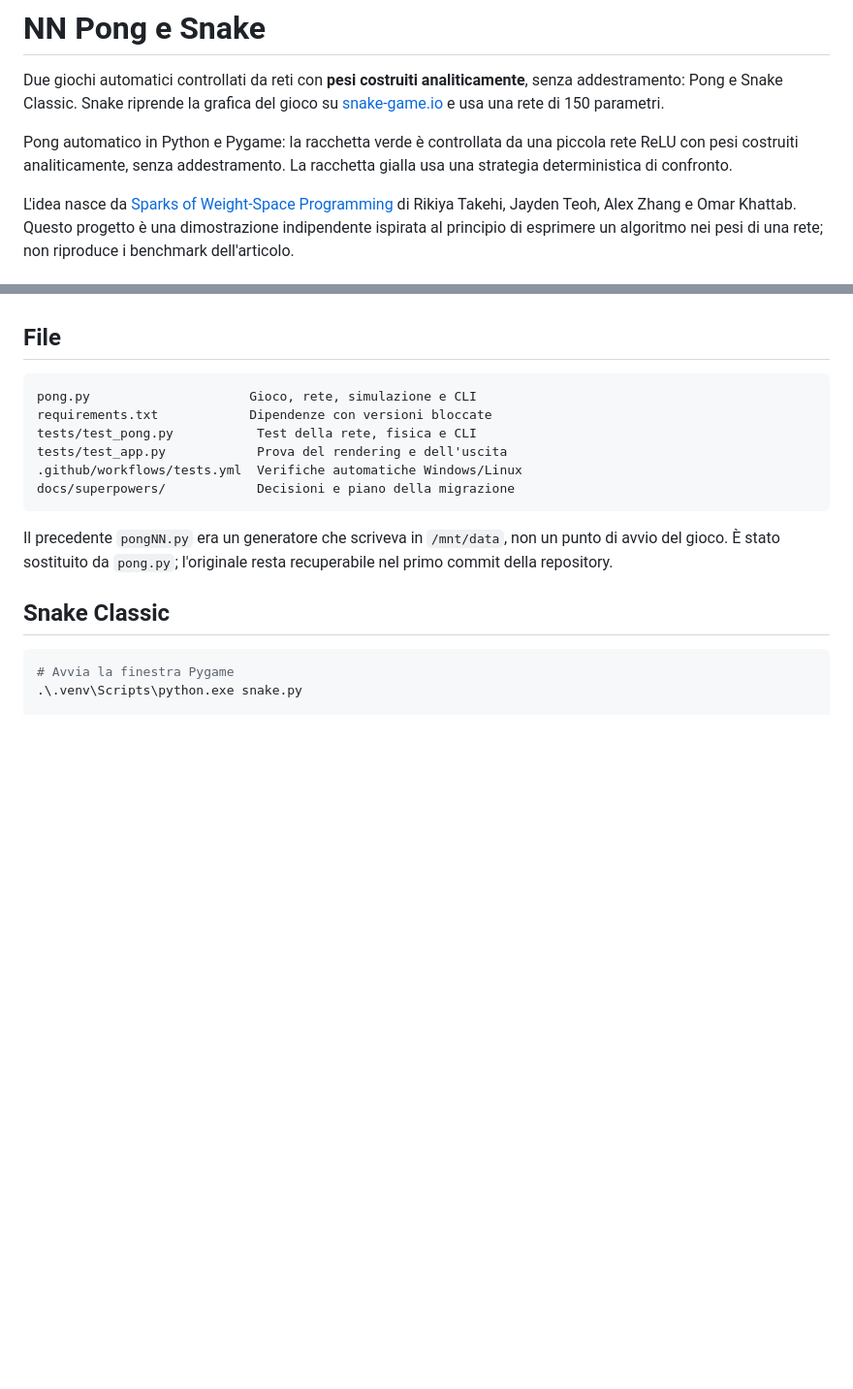
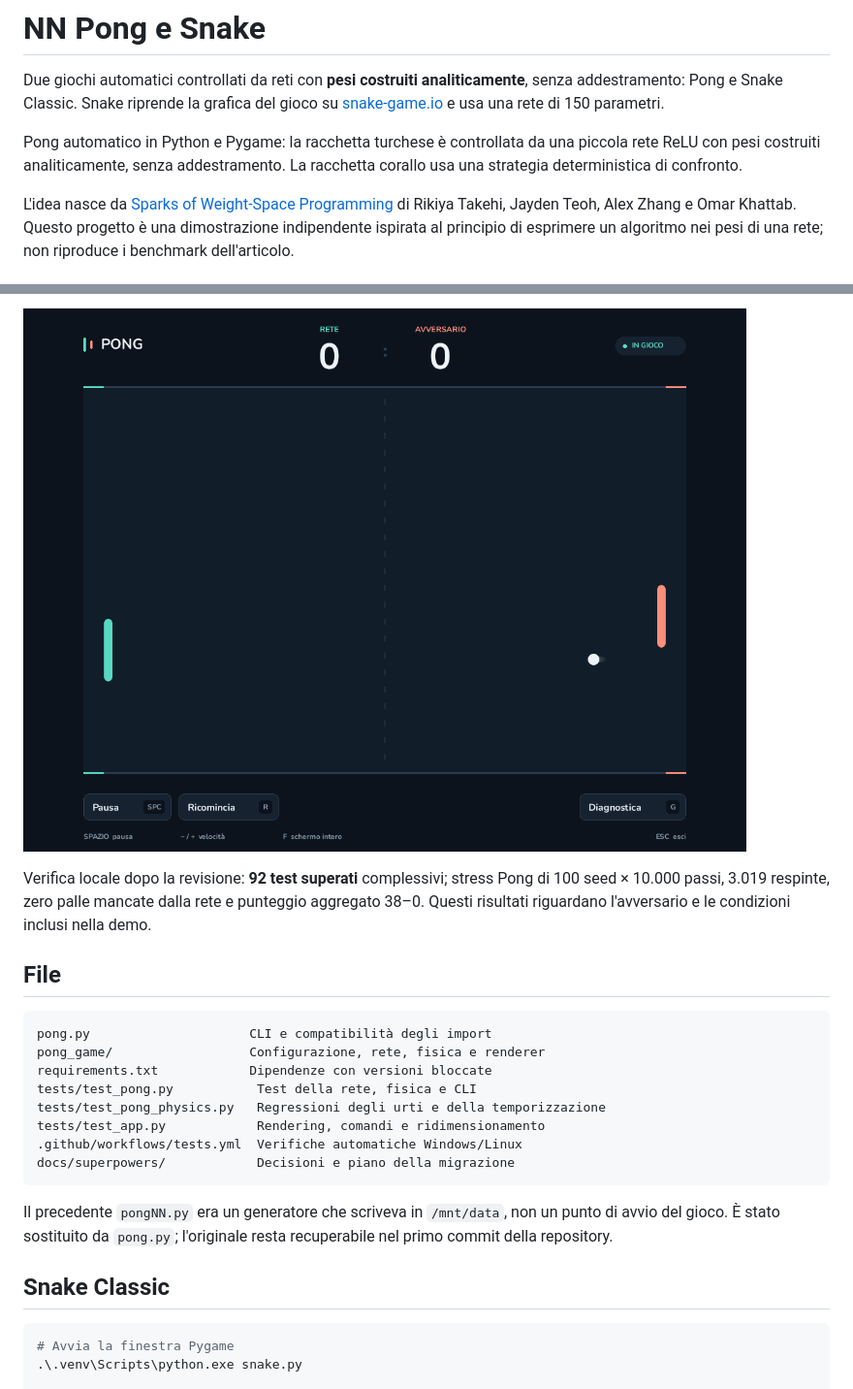
Before and after one commit to chetto1983/NN-Pong, a Markdown page: README.md, 2 parts joined by grey strips. Shown at 97% size. Rendered like a GitHub page; pictures changed too: docs/images/pong.png (added); blank space fills up the shorter version.

````diff
--- a/README.md
+++ b/README.md
@@ -4,9 +4,9 @@ Due giochi automatici controllati da reti con **pesi costruiti analiticamente**,
 senza addestramento: Pong e Snake Classic. Snake riprende la grafica del gioco
 su [snake-game.io](https://snake-game.io/) e usa una rete di 150 parametri.
 
-Pong automatico in Python e Pygame: la racchetta verde è controllata da una
+Pong automatico in Python e Pygame: la racchetta turchese è controllata da una
 piccola rete ReLU con pesi costruiti analiticamente, senza addestramento.
-La racchetta gialla usa una strategia deterministica di confronto.
+La racchetta corallo usa una strategia deterministica di confronto.
 
 L'idea nasce da [Sparks of Weight-Space Programming](https://rikiyat.github.io/blog/weight-space-programming/)
 di Rikiya Takehi, Jayden Teoh, Alex Zhang e Omar Khattab. Questo progetto è una
@@ -103,11 +120,19 @@ e può essere nascosto con `G`.
+![Nuova schermata Pong](docs/images/pong.png)
+
+Verifica locale dopo la revisione: **92 test superati** complessivi;
+stress Pong di 100 seed × 10.000 passi, 3.019 respinte, zero palle mancate
+dalla rete e punteggio aggregato 38–0. Questi risultati riguardano l'avversario
+e le condizioni inclusi nella demo.
 
 ## File
 
 ```text
-pong.py                     Gioco, rete, simulazione e CLI
+pong.py                     CLI e compatibilità degli import
+pong_game/                  Configurazione, rete, fisica e renderer
 requirements.txt            Dipendenze con versioni bloccate
 tests/test_pong.py           Test della rete, fisica e CLI
-tests/test_app.py            Prova del rendering e dell'uscita
+tests/test_pong_physics.py   Regressioni degli urti e della temporizzazione
+tests/test_app.py            Rendering, comandi e ridimensionamento
 .github/workflows/tests.yml  Verifiche automatiche Windows/Linux
 docs/superpowers/            Decisioni e piano della migrazione
 ```
````
Also changed, not shown: other parts of README.md (+29 -12 lines), docs/PONG_PHYSICS.md (added, +95 -0 lines), docs/PONG_REVIEW.md (added, +43 -0 lines), docs/images/pong-diagnostics.png (added), 11 other files.
